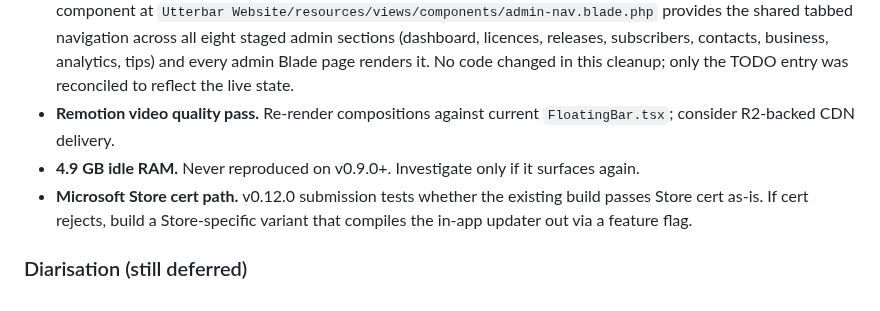
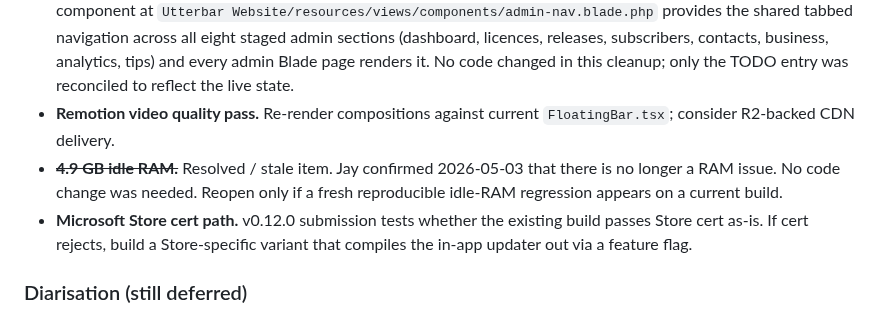
Before and after one commit to badoomtch/Utterbar-App, a Markdown page: TODO.md, the part around the change. Rendered like a GitHub page.

Commit message:
docs(todo): mark idle RAM issue resolved

```diff
--- a/TODO.md
+++ b/TODO.md
@@ -79,7 +79,7 @@ The 2026-04-27 B2B pass shipped the front door (`/business`, enquiry form, `/doc
 - ~~**Legal pages refresh.**~~ Shipped 2026-05-03 (`feature/legal-pages-refresh-may2026`). Privacy and Terms now match the v0.16.x B2B reality: managed `licence.bin` and air-gapped activation add no outbound calls, volume / multi-seat licences create one record per order with `max_devices = quantity`, Business enquiry form retention mirrors the Contact form, and the volume licence-grant shape is clarified. EULA placeholder untouched. Both pages stamped "Last updated: 3 May 2026".
 - ~~**Admin dashboard cohesion.**~~ Resolved 2026-05-03 (already shipped, item was stale). The `<x-admin-nav>` component at `Utterbar Website/resources/views/components/admin-nav.blade.php` provides the shared tabbed navigation across all eight staged admin sections (dashboard, licences, releases, subscribers, contacts, business, analytics, tips) and every admin Blade page renders it. No code changed in this cleanup; only the TODO entry was reconciled to reflect the live state.
 - **Remotion video quality pass.** Re-render compositions against current `FloatingBar.tsx`; consider R2-backed CDN delivery.
-- **4.9 GB idle RAM.** Never reproduced on v0.9.0+. Investigate only if it surfaces again.
+- ~~**4.9 GB idle RAM.**~~ Resolved / stale item. Jay confirmed 2026-05-03 that there is no longer a RAM issue. No code change was needed. Reopen only if a fresh reproducible idle-RAM regression appears on a current build.
 - **Microsoft Store cert path.** v0.12.0 submission tests whether the existing build passes Store cert as-is. If cert rejects, build a Store-specific variant that compiles the in-app updater out via a feature flag.
 
 ### Diarisation (still deferred)
```
